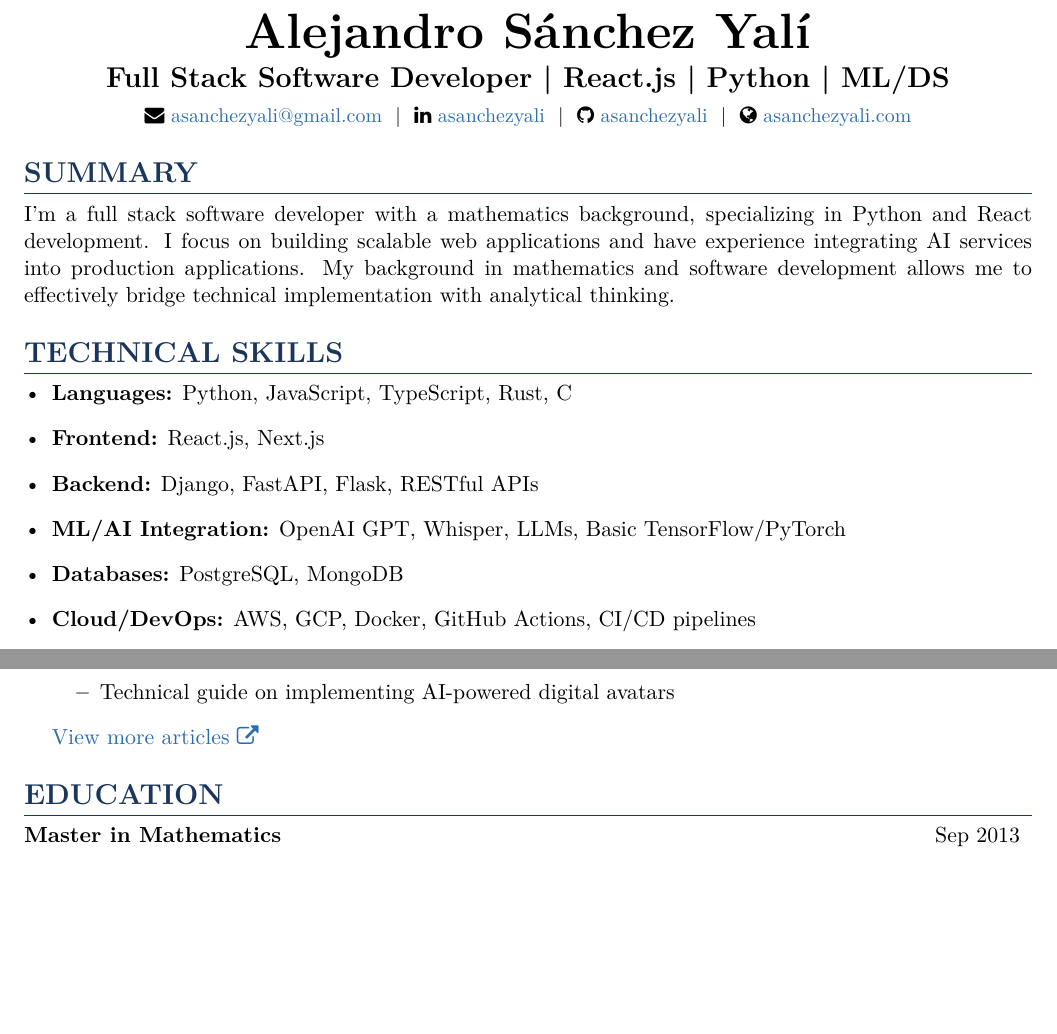
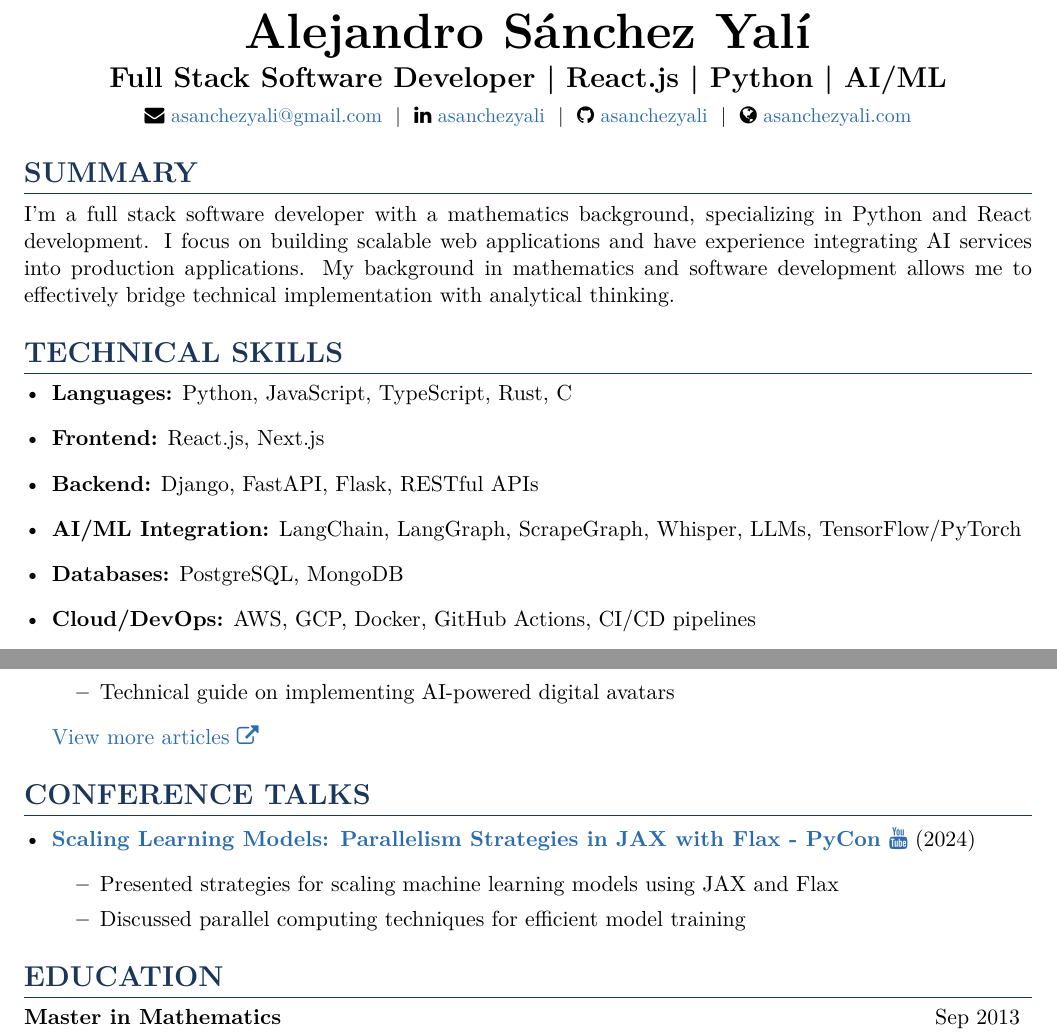
Before and after one commit to asanchezyali/technical-resume, a LaTeX document (main.tex): two parts of pages 1 and 2 of 2, joined at a grey line, cut so that both start at the same text, the shorter picture padded with empty space. Compiled offline with pdfLaTeX.

Commit message:
🧶 Add conferences talks section

```diff
--- a/main.tex
+++ b/main.tex
@@ -48,7 +48,7 @@
 
 \begin{center}
 \textbf{\Huge Alejandro Sánchez Yalí}\\[0.3em]
-\textbf{\Large Full Stack Software Developer | React.js | Python | ML/DS}\\[0.5em]
+\textbf{\Large Full Stack Software Developer | React.js | Python | AI/ML}\\[0.5em]
 \small
 \faEnvelope\ \href{mailto:asanchezyali@gmail.com}{asanchezyali@gmail.com}  ~|~
 \faLinkedin\ \href{https://www.linkedin.com/in/asanchezyali}{asanchezyali} ~|~
@@ -64,7 +64,7 @@ I'm a full stack software developer with a mathematics background, specializing
   \item \textbf{Languages:} Python, JavaScript, TypeScript, Rust, C
   \item \textbf{Frontend:} React.js, Next.js
   \item \textbf{Backend:} Django, FastAPI, Flask, RESTful APIs
-  \item \textbf{ML/AI Integration:} OpenAI GPT, Whisper, LLMs, Basic TensorFlow/PyTorch
+  \item \textbf{AI/ML Integration:} LangChain, LangGraph, ScrapeGraph, Whisper, LLMs, TensorFlow/PyTorch
   \item \textbf{Databases:} PostgreSQL, MongoDB
   \item \textbf{Cloud/DevOps:} AWS, GCP, Docker, GitHub Actions, CI/CD pipelines
 \end{itemize}
@@ -144,6 +144,15 @@ I'm a full stack software developer with a mathematics background, specializing
     \href{https://www.asanchezyali.com/}{View more articles \faExternalLink}
 \end{itemize}
 
+\section{Conference Talks}
+\begin{itemize}[leftmargin=*]
+    \item \textbf{\href{https://www.youtube.com/watch?v=m4hP1soE414}{Scaling Learning Models: Parallelism Strategies in JAX with Flax - PyCon \faYoutube}} (2024)
+    \begin{itemize}
+        \item Presented strategies for scaling machine learning models using JAX and Flax
+        \item Discussed parallel computing techniques for efficient model training
+    \end{itemize}
+\end{itemize}
+
 \section{Education}
 \begin{itemize}[leftmargin=0pt, itemindent=0pt, label={}]
 \resumeSubheading
```
